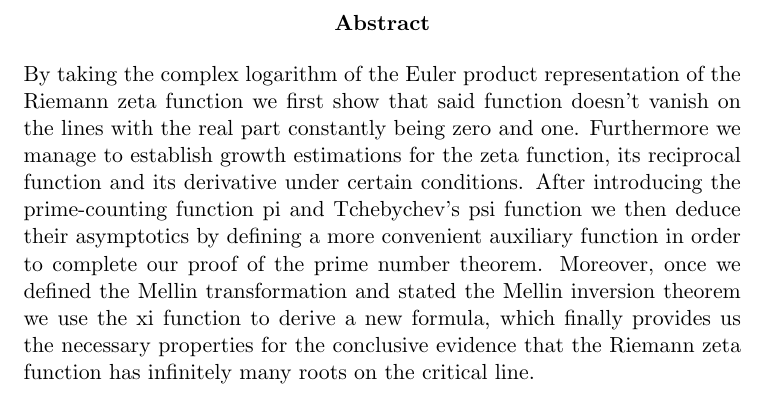
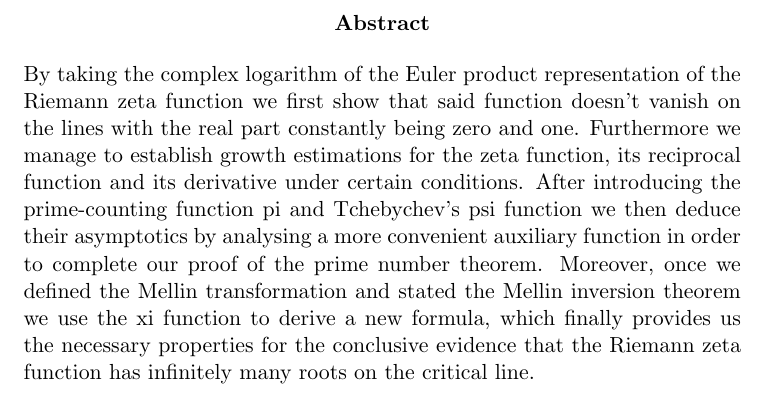
Before and after one commit to fje/Riemann-Zeta-Function-The-Critical-Strip, a LaTeX thesis (Thesis.tex): part of page 2 of 30, cut so that both start at the same text. Compiled offline with pdfLaTeX.

Commit message:
Adaptions

```diff
--- a/Thesis.tex
+++ b/Thesis.tex
@@ -53,7 +53,7 @@
 \maketitle
 
 \begin{abstract}
-By taking the complex logarithm of the Euler product representation of the Riemann zeta function we first show that said function doesn't vanish on the lines with the real part constantly being zero and one. Furthermore we manage to establish growth estimations for the zeta function, its reciprocal function and its derivative under certain conditions. After introducing the prime-counting function pi and Tchebychev's psi function we then deduce their asymptotics by defining a more convenient auxiliary function in order to complete our proof of the prime number theorem. Moreover, once we defined the Mellin transformation and stated the Mellin inversion theorem we use the xi function to derive a new formula, which finally provides us the necessary properties for the conclusive evidence that the Riemann zeta function has infinitely many roots on the critical line.
+By taking the complex logarithm of the Euler product representation of the Riemann zeta function we first show that said function doesn't vanish on the lines with the real part constantly being zero and one. Furthermore we manage to establish growth estimations for the zeta function, its reciprocal function and its derivative under certain conditions. After introducing the prime-counting function pi and Tchebychev's psi function we then deduce their asymptotics by analysing a more convenient auxiliary function in order to complete our proof of the prime number theorem. Moreover, once we defined the Mellin transformation and stated the Mellin inversion theorem we use the xi function to derive a new formula, which finally provides us the necessary properties for the conclusive evidence that the Riemann zeta function has infinitely many roots on the critical line.
 \end{abstract}
 
 \tableofcontents
```
Also changed, not shown: Thesis.pdf.
